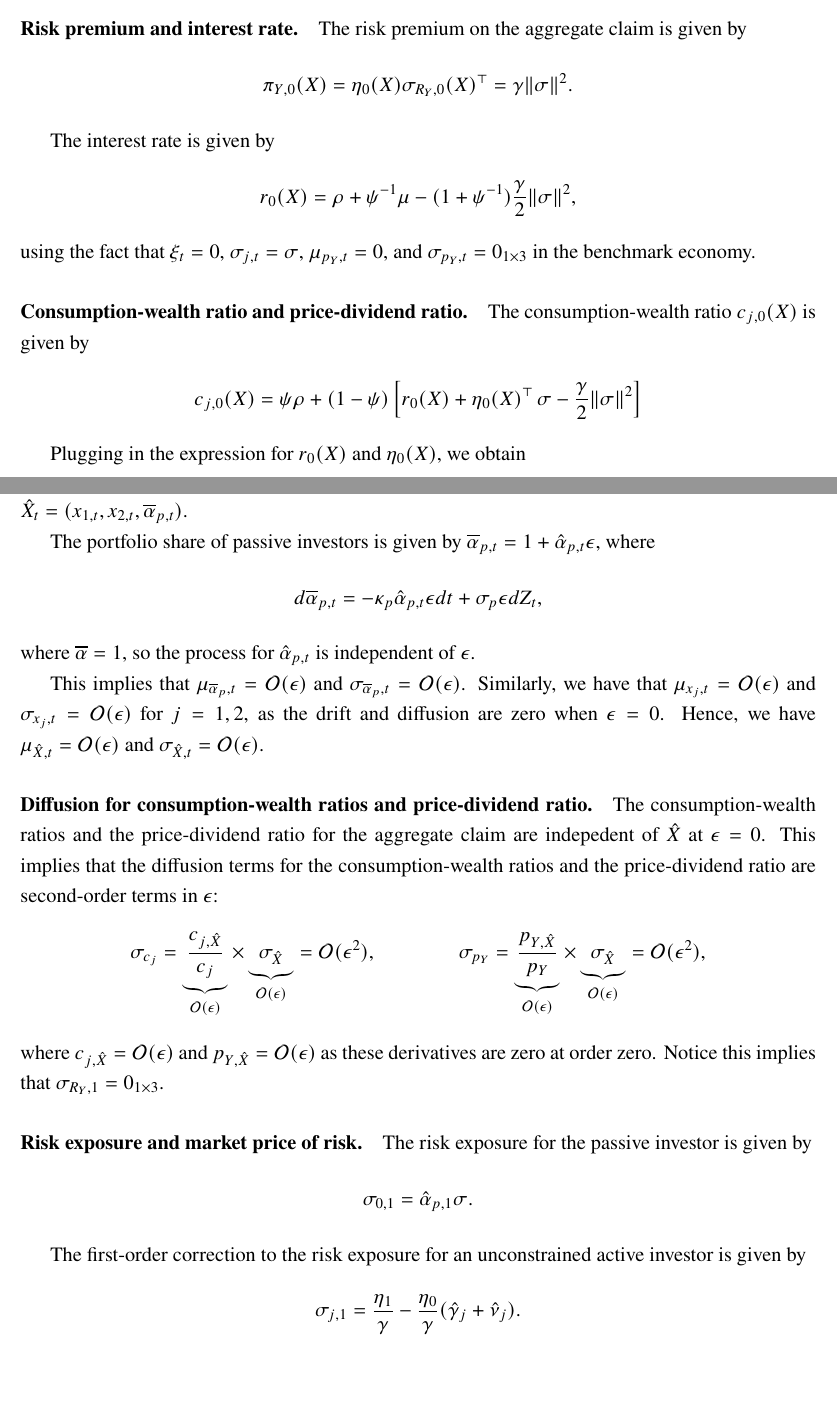
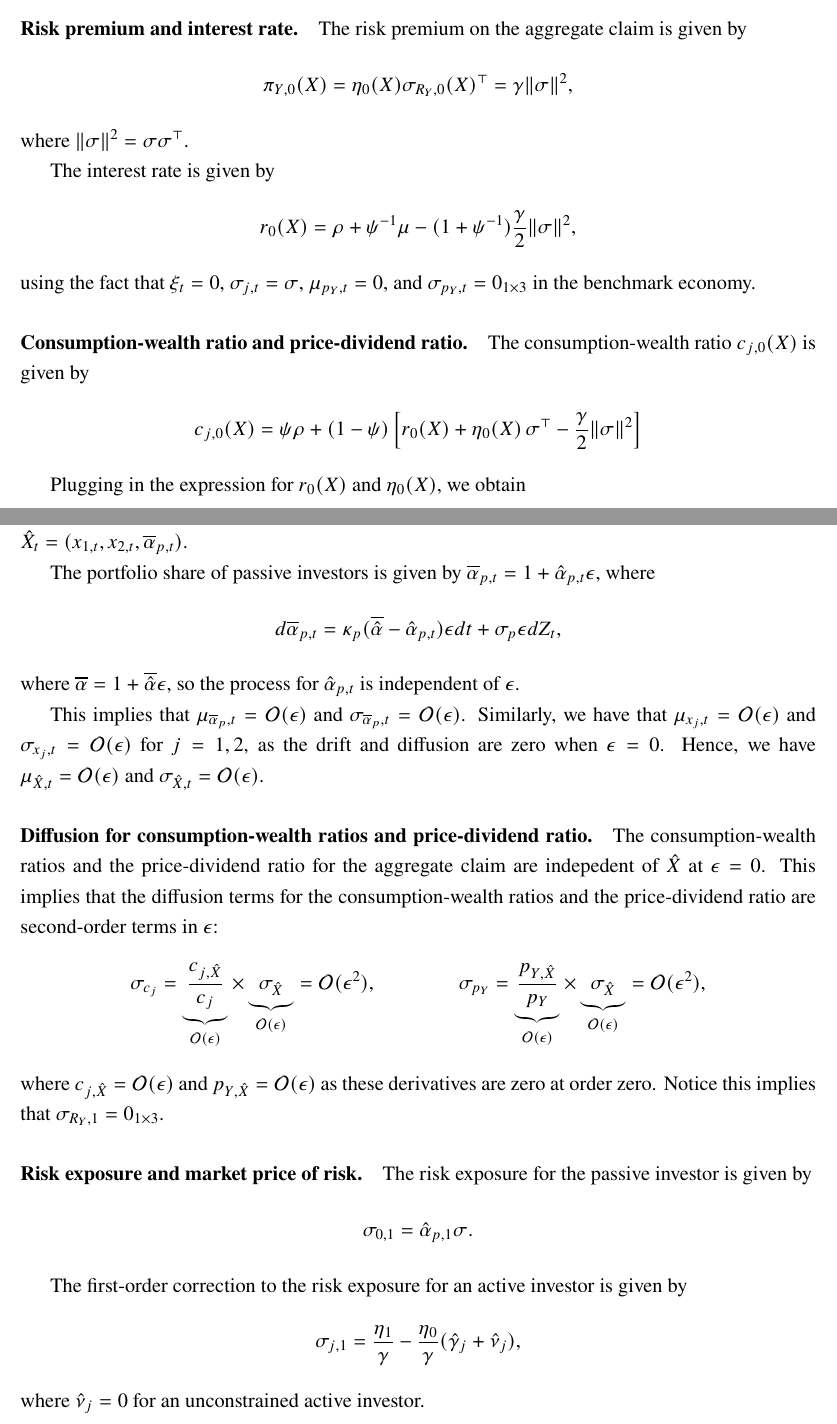
Before and after one commit to dejanirsilva/DissectingAggregateElasticity, a LaTeX paper (paper/archive/DGKLS_04192026.tex, which reads paper/sections/appendix.tex): two parts of pages 62 and 66 of 94, joined at a grey line, cut so that both start at the same text, the shorter picture padded with empty space. Compiled offline with pdfLaTeX.

Commit message:
Update appendix

```diff
--- a/paper/sections/appendix.tex
+++ b/paper/sections/appendix.tex
@@ -561,8 +561,9 @@ As $\overline{\sigma} = \|\sigma\|$, this implies that the leverage constraint i
 \paragraph{Risk premium and interest rate.}
 The risk premium on the aggregate claim is given by
 \begin{equation}
-    \pi_{Y,0}(X) = \eta_0(X) \sigma_{R_Y,0}(X)^\top = \gamma \|\sigma\|^2.
-\end{equation}
+    \pi_{Y,0}(X) = \eta_0(X) \sigma_{R_Y,0}(X)^\top = \gamma \|\sigma\|^2,
+\end{equation}
+where $\|\sigma\|^2 = \sigma \sigma^\top$.
 
 The interest rate is given by
 \begin{align}
@@ -577,7 +578,7 @@ using the fact that $\xi_t = 0$, $\sigma_{j,t} = \sigma$, $\mu_{p_Y,t} = 0$, and
 The consumption-wealth ratio $c_{j,0}(X)$ is given by
 \begin{align}
     c_{j,0}(X) &= \psi \rho
-    + (1-\psi) \left[ r_0(X) + \eta_0(X)^\top\,\sigma - \frac{\gamma}{2} \|\sigma\|^2 \right]
+    + (1-\psi) \left[ r_0(X) + \eta_0(X)\,\sigma^\top - \frac{\gamma}{2} \|\sigma\|^2 \right]
 \end{align}
 
 Plugging in the expression for $r_0(X)$ and $\eta_0(X)$, we obtain
@@ -748,9 +748,9 @@ This implies that the pricing condition for the dividend and bond claims reduces
 
     The portfolio share of passive investors is given by $\overline{\alpha}_{p,t} = 1 + \hat{\alpha}_{p,t} \epsilon$, where
     \begin{equation}
-        d \overline{\alpha}_{p,t} = - \kappa_p \hat{\alpha}_{p,t} \epsilon dt + \sigma_p \epsilon dZ_t,
+        d \overline{\alpha}_{p,t} = \kappa_p (\overline{\hat{\alpha}} - \hat{\alpha}_{p,t}) \epsilon dt + \sigma_p \epsilon dZ_t,
     \end{equation}
-    where $\overline{\alpha} = 1$, so the process for $\hat{\alpha}_{p,t}$ is independent of $\epsilon$.
+    where $\overline{\alpha} = 1 + \overline{\hat{\alpha}}\epsilon$, so the process for $\hat{\alpha}_{p,t}$ is independent of $\epsilon$.
 
         This implies that $\mu_{\overline{\alpha}_{p},t} = \mathcal{O}(\epsilon)$ and $\sigma_{\overline{\alpha}_{p},t} = \mathcal{O}(\epsilon)$.
     Similarly, we have that $\mu_{x_{j},t} = \mathcal{O}(\epsilon)$ and $\sigma_{x_{j},t} = \mathcal{O}(\epsilon)$ for $j = 1,2$, as the drift and diffusion are zero when $\epsilon = 0$.
@@ -772,10 +772,11 @@ Notice this implies that $\sigma_{R_Y,1} = 0_{1\times 3}$.
     \sigma_{0,1} = \hat{\alpha}_{p,1} \sigma.
 \end{equation}
 
-The first-order correction to the risk exposure for an unconstrained active investor is given by
-\begin{equation}
-    \sigma_{j,1} = \frac{\eta_1}{\gamma} - \frac{\eta_0}{\gamma} (\hat{\gamma}_j+ \hat{\nu}_{j}).
-\end{equation}
+The first-order correction to the risk exposure for an active investor is given by
+\begin{equation}
+    \sigma_{j,1} = \frac{\eta_1}{\gamma} - \frac{\eta_0}{\gamma} (\hat{\gamma}_j+ \hat{\nu}_{j}),
+\end{equation}
+where $\hat{\nu}_{j} = 0$ for an unconstrained active investor.
 
 Expanding the market clearing condition for risky assets, we obtain
 \begin{equation}
```
Also changed, not shown: paper/DGKLS.pdf, paper/sections/appendix.tex (7 more changed lines).
